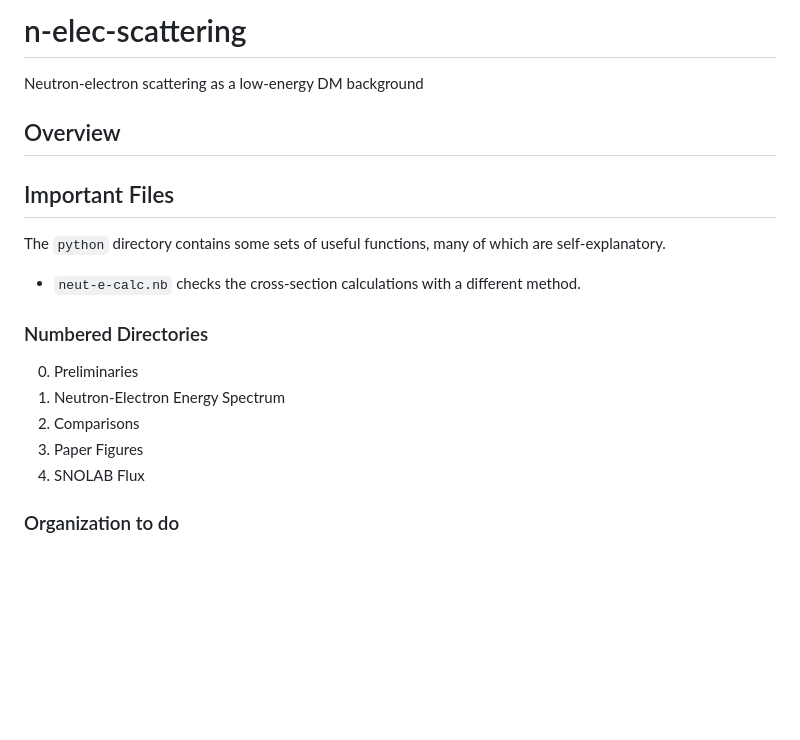
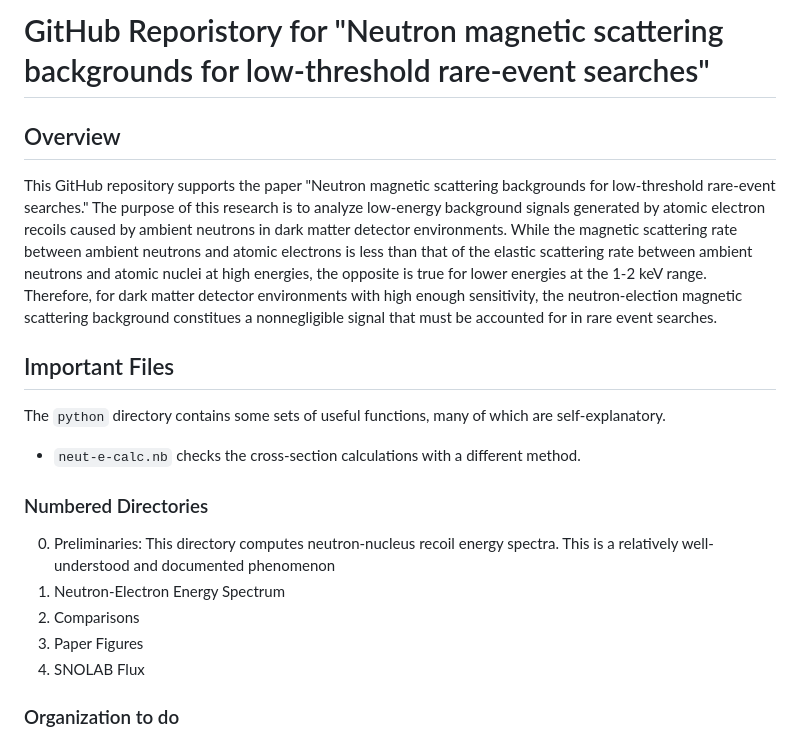
Before and after one commit to villano-lab/n-elec-scattering, a Markdown page: README.md, the part around the change. Drawn GitHub-style; blank space fills up the shorter version.

```diff
--- a/README.md
+++ b/README.md
@@ -1,7 +1,7 @@
-# n-elec-scattering
-Neutron-electron scattering as a low-energy DM background
+# GitHub Reporistory for "Neutron magnetic scattering backgrounds for low-threshold rare-event searches"
 
 ## Overview
+This GitHub repository supports the paper "Neutron magnetic scattering backgrounds for low-threshold rare-event searches." The purpose of this research is to analyze low-energy background signals generated by atomic electron recoils caused by ambient neutrons in dark matter detector environments. While the magnetic scattering rate between ambient neutrons and atomic electrons is less than that of the elastic scattering rate between ambient neutrons and atomic nuclei at high energies, the opposite is true for lower energies at the 1-2 keV range. Therefore, for dark matter detector environments with high enough sensitivity, the neutron-election magnetic scattering background constitues a nonnegligible signal that must be accounted for in rare event searches.
 
 ## Important Files
 
@@ -10,11 +10,11 @@ The `python` directory contains some sets of useful functions, many of which are
 * `neut-e-calc.nb` checks the cross-section calculations with a different method.
 
 ### Numbered Directories
-0. Preliminaries
-1. Neutron-Electron Energy Spectrum
-2. Comparisons
-3. Paper Figures
-4. SNOLAB Flux
+0. Preliminaries: This directory computes neutron-nucleus recoil energy spectra. This is a relatively well-understood and documented phenomenon
+2. Neutron-Electron Energy Spectrum
+3. Comparisons
+4. Paper Figures
+5. SNOLAB Flux
 
 ### Organization to do
 * Rename notebooks so that there is a clear order
```
